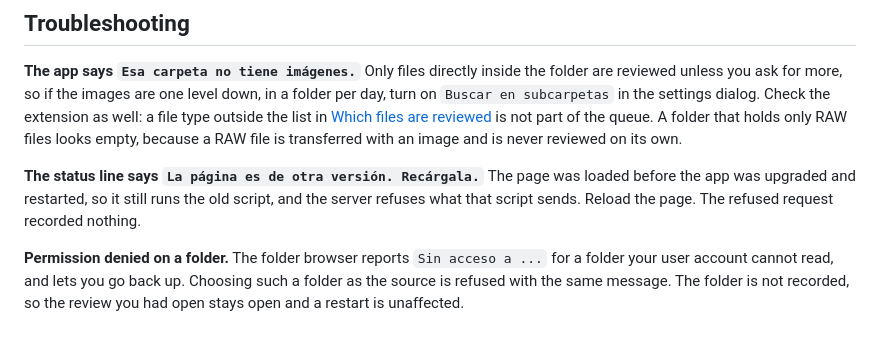
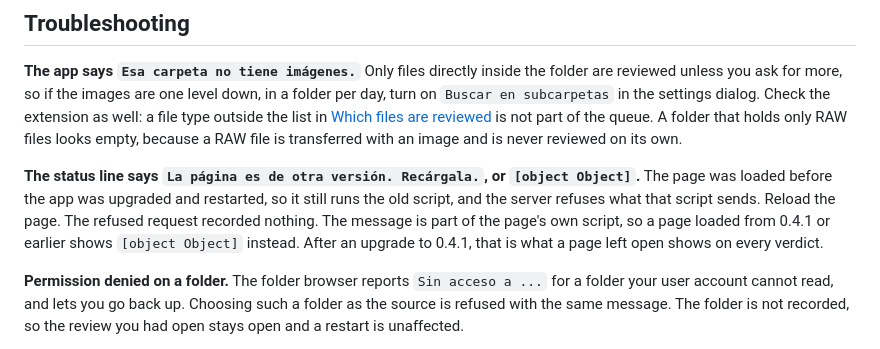
Before and after one commit to LaiqianDS/phototriage, a Markdown page: README.md, the part around the change. Drawn GitHub-style.

Commit message:
docs: a page older than the 422 message still shows [object Object]

```diff
--- a/README.md
+++ b/README.md
@@ -425,10 +425,12 @@ Only files directly inside the folder are reviewed unless you ask for more, so i
 Check the extension as well: a file type outside the list in [Which files are reviewed](#which-files-are-reviewed) is not part of the queue.
 A folder that holds only RAW files looks empty, because a RAW file is transferred with an image and is never reviewed on its own.
 
-**The status line says `La página es de otra versión. Recárgala.`**
+**The status line says `La página es de otra versión. Recárgala.`, or `[object Object]`.**
 The page was loaded before the app was upgraded and restarted, so it still runs the old script, and the server refuses what that script sends.
 Reload the page.
 The refused request recorded nothing.
+The message is part of the page's own script, so a page loaded from 0.4.1 or earlier shows `[object Object]` instead.
+After an upgrade to 0.4.1, that is what a page left open shows on every verdict.
 
 **Permission denied on a folder.**
 The folder browser reports `Sin acceso a ...` for a folder your user account cannot read, and lets you go back up.
```
Also changed, not shown: CHANGELOG.md (+5 -2 lines).
